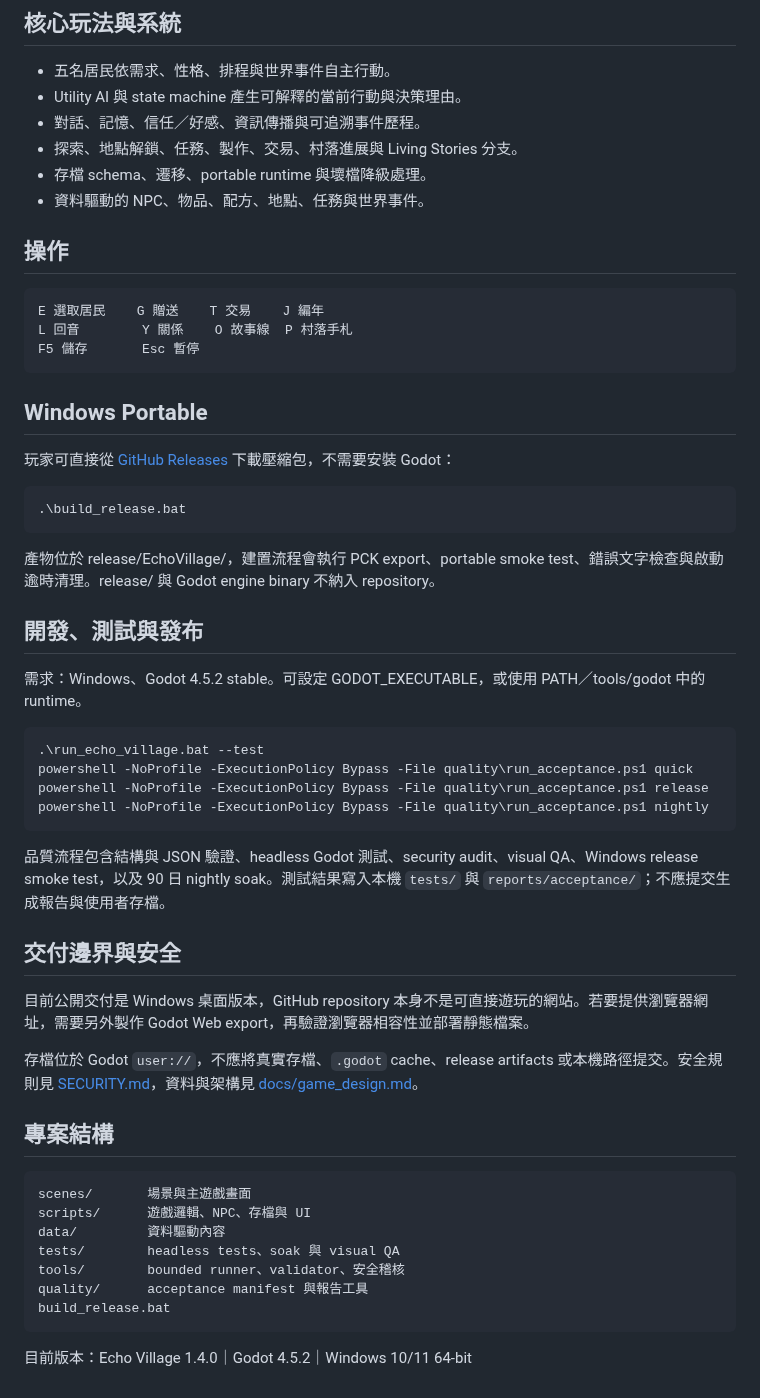
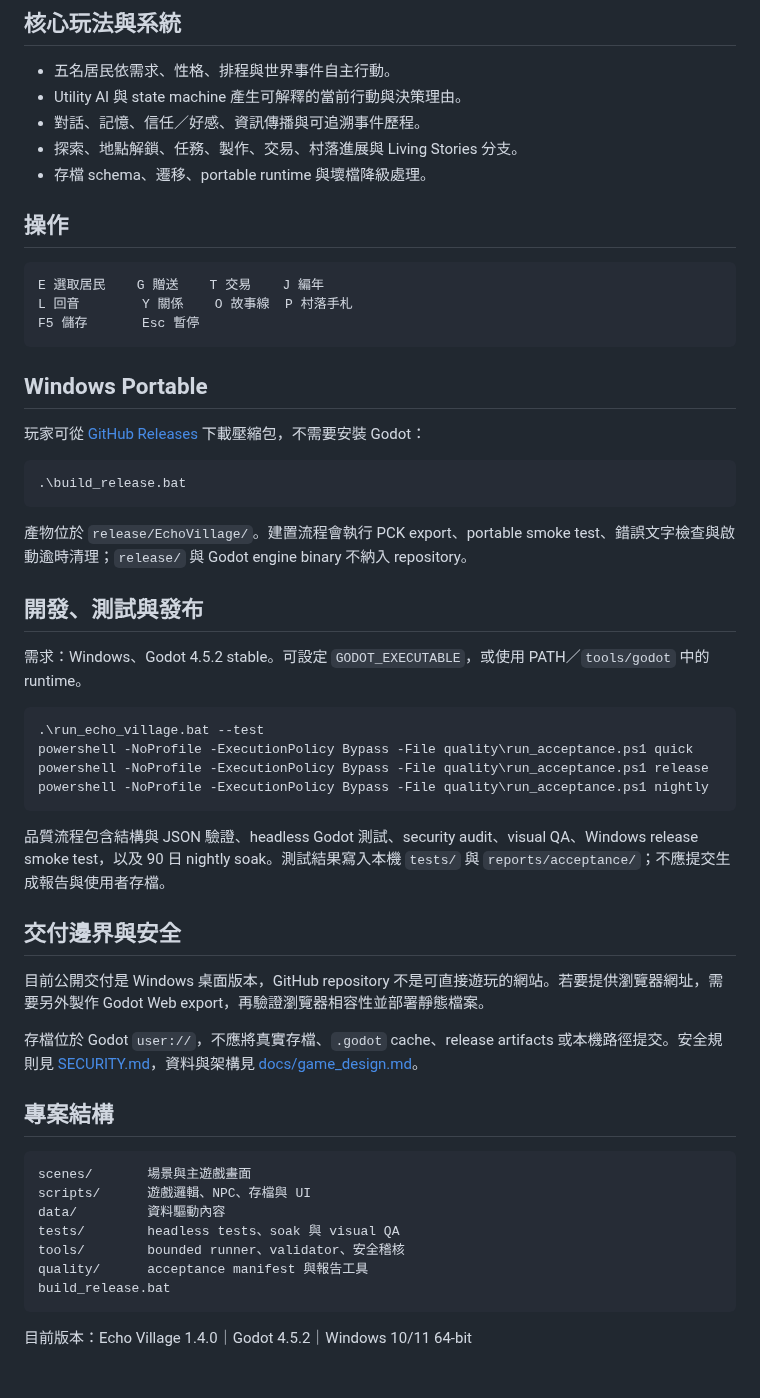
Before and after one commit to Lily09-project/EchoVillage, a Markdown page: README.md, the part around one of its changes. Rendered like a GitHub page.

Commit message:
feat(echo): refine responsive village UI and release docs

````diff
--- a/README.md
+++ b/README.md
@@ -16,48 +16,47 @@ Godot 4.5.2 的 Windows 2D 生活模擬遊戲。玩家探索村落、觀察居
 - 對話、記憶、信任／好感、資訊傳播與可追溯事件歷程。
 - 探索、地點解鎖、任務、製作、交易、村落進展與 Living Stories 分支。
 - 存檔 schema、遷移、portable runtime 與壞檔降級處理。
-- 資料驅動的 NPC、物品、配方、地點、任務與世界事件。
 
 ## 操作
 
-~~~text
+```text
 E 選取居民    G 贈送    T 交易    J 編年
 L 回音        Y 關係    O 故事線  P 村落手札
 F5 儲存       Esc 暫停
-~~~
+```
 
 ## Windows Portable
 
-玩家可直接從 [GitHub Releases](https://github.com/Lily09-project/EchoVillage/releases/latest) 下載壓縮包，不需要安裝 Godot：
+玩家可從 [GitHub Releases](https://github.com/Lily09-project/EchoVillage/releases/latest) 下載壓縮包，不需要安裝 Godot：
 
-~~~powershell
+```powershell
 .\build_release.bat
-~~~
+```
 
-產物位於 release/EchoVillage/，建置流程會執行 PCK export、portable smoke test、錯誤文字檢查與啟動逾時清理。release/ 與 Godot engine binary 不納入 repository。
+產物位於 `release/EchoVillage/`。建置流程會執行 PCK export、portable smoke test、錯誤文字檢查與啟動逾時清理；`release/` 與 Godot engine binary 不納入 repository。
 
 ## 開發、測試與發布
 
-需求：Windows、Godot 4.5.2 stable。可設定 GODOT_EXECUTABLE，或使用 PATH／tools/godot 中的 runtime。
+需求：Windows、Godot 4.5.2 stable。可設定 `GODOT_EXECUTABLE`，或使用 PATH／`tools/godot` 中的 runtime。
 
-~~~powershell
+```powershell
 .\run_echo_village.bat --test
 powershell -NoProfile -ExecutionPolicy Bypass -File quality\run_acceptance.ps1 quick
 powershell -NoProfile -ExecutionPolicy Bypass -File quality\run_acceptance.ps1 release
 powershell -NoProfile -ExecutionPolicy Bypass -File quality\run_acceptance.ps1 nightly
-~~~
+```
 
 品質流程包含結構與 JSON 驗證、headless Godot 測試、security audit、visual QA、Windows release smoke test，以及 90 日 nightly soak。測試結果寫入本機 `tests/` 與 `reports/acceptance/`；不應提交生成報告與使用者存檔。
 
 ## 交付邊界與安全
 
-目前公開交付是 Windows 桌面版本，GitHub repository 本身不是可直接遊玩的網站。若要提供瀏覽器網址，需要另外製作 Godot Web export，再驗證瀏覽器相容性並部署靜態檔案。
+目前公開交付是 Windows 桌面版本，GitHub repository 不是可直接遊玩的網站。若要提供瀏覽器網址，需要另外製作 Godot Web export，再驗證瀏覽器相容性並部署靜態檔案。
 
 存檔位於 Godot `user://`，不應將真實存檔、`.godot` cache、release artifacts 或本機路徑提交。安全規則見 [SECURITY.md](SECURITY.md)，資料與架構見 [docs/game_design.md](docs/game_design.md)。
 
 ## 專案結構
 
-~~~text
+```text
 scenes/       場景與主遊戲畫面
 scripts/      遊戲邏輯、NPC、存檔與 UI
 data/         資料驅動內容
@@ -65,6 +64,6 @@ tests/        headless tests、soak 與 visual QA
 tools/        bounded runner、validator、安全稽核
 quality/      acceptance manifest 與報告工具
 build_release.bat
-~~~
+```
 
 目前版本：Echo Village 1.4.0｜Godot 4.5.2｜Windows 10/11 64-bit
````
Also changed, not shown: other parts of README.md (+1 -1 lines), docs/screenshots/main-menu.png, docs/screenshots/npc-decision.png, docs/screenshots/relationship-history.png, docs/screenshots/trade.png, 8 other files.
